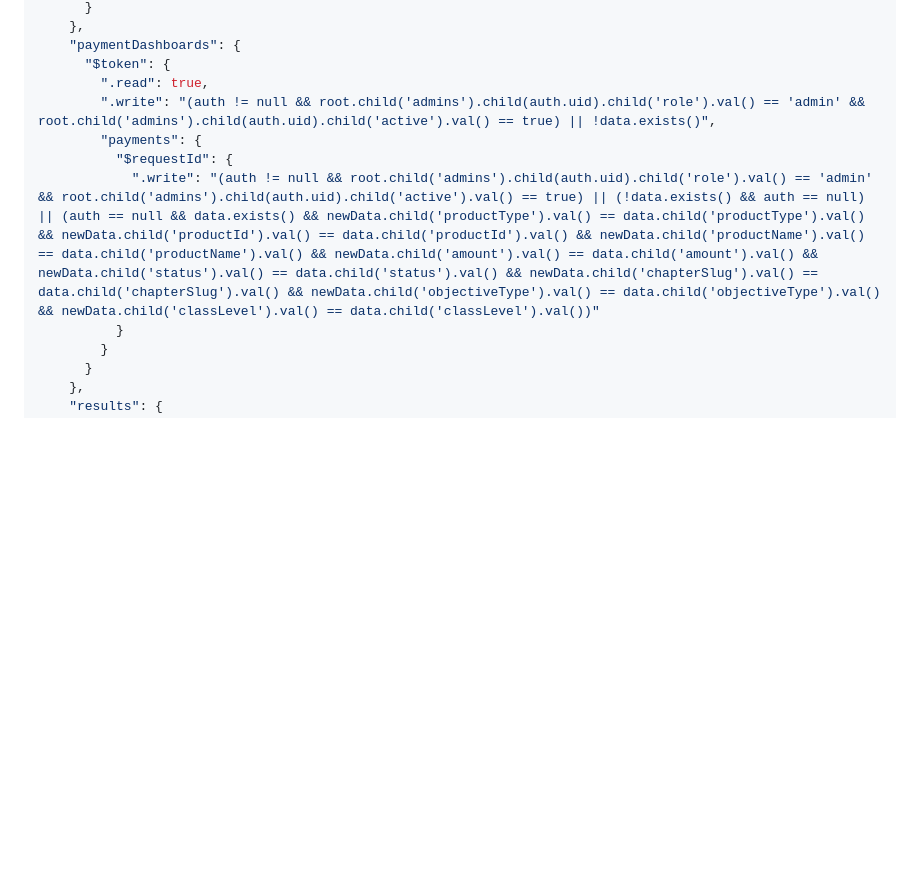
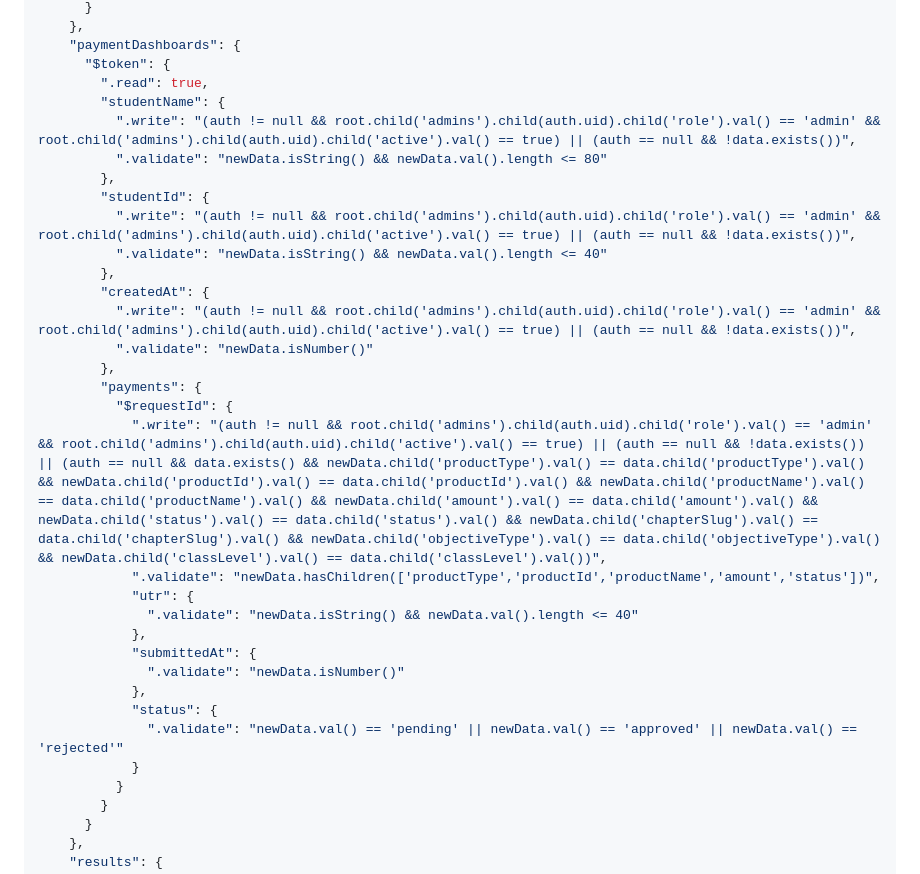
Before and after one commit to CWPby02/Chemistry-point, a Markdown page: PAYMENT_MVP_DATABASE_RULES.md, the part around the change. Rendered like a GitHub page; blank space fills up the shorter version.

Commit message:
Scope dashboard writes to student identity and payment fields

```diff
--- a/PAYMENT_MVP_DATABASE_RULES.md
+++ b/PAYMENT_MVP_DATABASE_RULES.md
@@ -103,10 +103,31 @@ Important MVP limitation: public `questions`, `chapters`, and Google Drive PDF U
     "paymentDashboards": {
       "$token": {
         ".read": true,
-        ".write": "(auth != null && root.child('admins').child(auth.uid).child('role').val() == 'admin' && root.child('admins').child(auth.uid).child('active').val() == true) || !data.exists()",
+        "studentName": {
+          ".write": "(auth != null && root.child('admins').child(auth.uid).child('role').val() == 'admin' && root.child('admins').child(auth.uid).child('active').val() == true) || (auth == null && !data.exists())",
+          ".validate": "newData.isString() && newData.val().length <= 80"
+        },
+        "studentId": {
+          ".write": "(auth != null && root.child('admins').child(auth.uid).child('role').val() == 'admin' && root.child('admins').child(auth.uid).child('active').val() == true) || (auth == null && !data.exists())",
+          ".validate": "newData.isString() && newData.val().length <= 40"
+        },
+        "createdAt": {
+          ".write": "(auth != null && root.child('admins').child(auth.uid).child('role').val() == 'admin' && root.child('admins').child(auth.uid).child('active').val() == true) || (auth == null && !data.exists())",
+          ".validate": "newData.isNumber()"
+        },
         "payments": {
           "$requestId": {
-            ".write": "(auth != null && root.child('admins').child(auth.uid).child('role').val() == 'admin' && root.child('admins').child(auth.uid).child('active').val() == true) || (!data.exists() && auth == null) || (auth == null && data.exists() && newData.child('productType').val() == data.child('productType').val() && newData.child('productId').val() == data.child('productId').val() && newData.child('productName').val() == data.child('productName').val() && newData.child('amount').val() == data.child('amount').val() && newData.child('status').val() == data.child('status').val() && newData.child('chapterSlug').val() == data.child('chapterSlug').val() && newData.child('objectiveType').val() == data.child('objectiveType').val() && newData.child('classLevel').val() == data.child('classLevel').val())"
+            ".write": "(auth != null && root.child('admins').child(auth.uid).child('role').val() == 'admin' && root.child('admins').child(auth.uid).child('active').val() == true) || (auth == null && !data.exists()) || (auth == null && data.exists() && newData.child('productType').val() == data.child('productType').val() && newData.child('productId').val() == data.child('productId').val() && newData.child('productName').val() == data.child('productName').val() && newData.child('amount').val() == data.child('amount').val() && newData.child('status').val() == data.child('status').val() && newData.child('chapterSlug').val() == data.child('chapterSlug').val() && newData.child('objectiveType').val() == data.child('objectiveType').val() && newData.child('classLevel').val() == data.child('classLevel').val())",
+            ".validate": "newData.hasChildren(['productType','productId','productName','amount','status'])",
+            "utr": {
+              ".validate": "newData.isString() && newData.val().length <= 40"
+            },
+            "submittedAt": {
+              ".validate": "newData.isNumber()"
+            },
+            "status": {
+              ".validate": "newData.val() == 'pending' || newData.val() == 'approved' || newData.val() == 'rejected'"
+            }
           }
         }
       }
```
